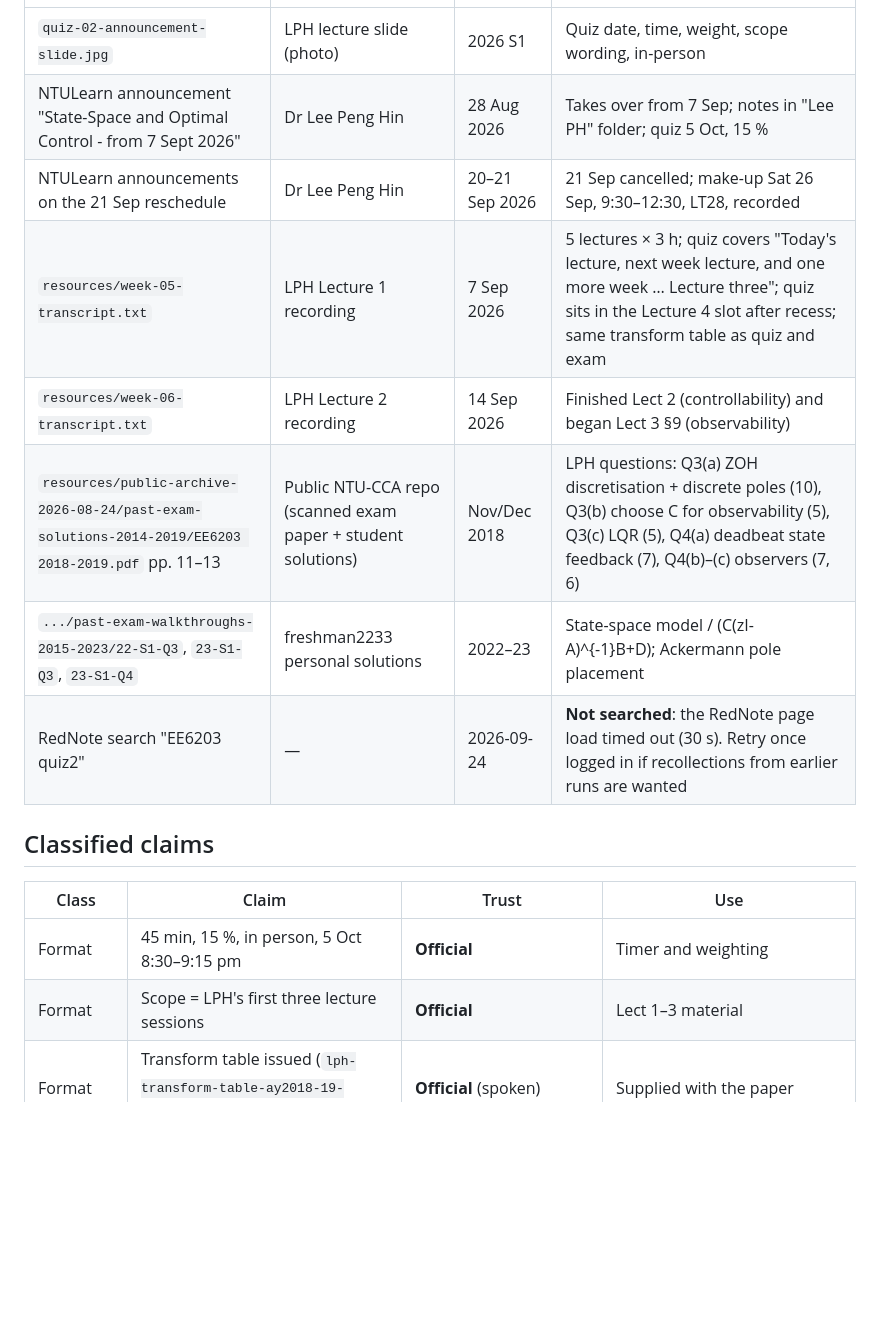
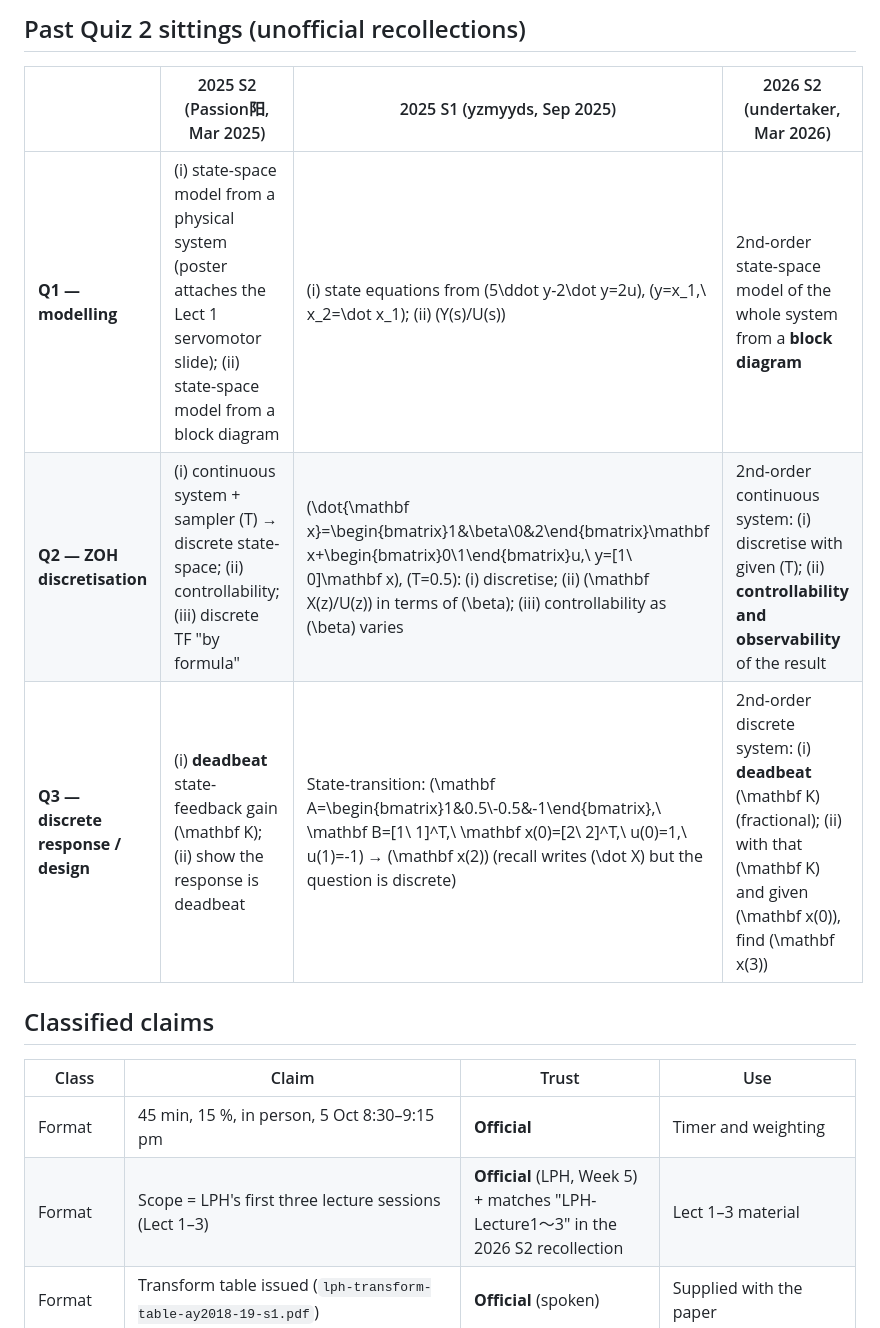
Before and after one commit to jeffery-han/NTU-CCA-courses, a Markdown page: EE-6203/quizzes/quiz-02-intel.md, the part around one of its changes. Rendered like a GitHub page; blank space fills up the shorter version.

```diff
--- a/EE-6203/quizzes/quiz-02-intel.md
+++ b/EE-6203/quizzes/quiz-02-intel.md
@@ -8,17 +22,15 @@ Compiled 2026-09-24. Everything from students or archives is **unofficial**; off
+## Past Quiz 2 sittings (unofficial recollections)
+
+| | 2025 S2 (Passion阳, Mar 2025) | 2025 S1 (yzmyyds, Sep 2025) | 2026 S2 (undertaker, Mar 2026) |
 |---|---|---|---|
-| `quiz-02-announcement-slide.jpg` | LPH lecture slide (photo) | 2026 S1 | Quiz date, time, weight, scope wording, in-person |
-| NTULearn announcement "State-Space and Optimal Control - from 7 Sept 2026" | Dr Lee Peng Hin | 28 Aug 2026 | Takes over from 7 Sep; notes in "Lee PH" folder; quiz 5 Oct, 15 % |
-| NTULearn announcements on the 21 Sep reschedule | Dr Lee Peng Hin | 20–21 Sep 2026 | 21 Sep cancelled; make-up Sat 26 Sep, 9:30–12:30, LT28, recorded |
-| `resources/week-05-transcript.txt` | LPH Lecture 1 recording | 7 Sep 2026 | 5 lectures × 3 h; quiz covers "Today's lecture, next week lecture, and one more week … Lecture three"; quiz sits in the Lecture 4 slot after recess; same transform table as quiz and exam |
-| `resources/week-06-transcript.txt` | LPH Lecture 2 recording | 14 Sep 2026 | Finished Lect 2 (controllability) and began Lect 3 §9 (observability) |
-| `resources/public-archive-2026-08-24/past-exam-solutions-2014-2019/EE6203 2018-2019.pdf` pp. 11–13 | Public NTU-CCA repo (scanned exam paper + student solutions) | Nov/Dec 2018 | LPH questions: Q3(a) ZOH discretisation + discrete poles (10), Q3(b) choose C for observability (5), Q3(c) LQR (5), Q4(a) deadbeat state feedback (7), Q4(b)–(c) observers (7, 6) |
-| `.../past-exam-walkthroughs-2015-2023/22-S1-Q3`, `23-S1-Q3`, `23-S1-Q4` | freshman2233 personal solutions | 2022–23 | State-space model / \(C(zI-A)^{-1}B+D\); Ackermann pole placement |
-| RedNote search "EE6203 quiz2" | — | 2026-09-24 | **Not searched**: the RedNote page load timed out (30 s). Retry once logged in if recollections from earlier runs are wanted |
+| **Q1 — modelling** | (i) state-space model from a physical system (poster attaches the Lect 1 servomotor slide); (ii) state-space model from a block diagram | (i) state equations from \(5\ddot y-2\dot y=2u\), \(y=x_1,\ x_2=\dot x_1\); (ii) \(Y(s)/U(s)\) | 2nd-order state-space model of the whole system from a **block diagram** |
+| **Q2 — ZOH discretisation** | (i) continuous system + sampler \(T\) → discrete state-space; (ii) controllability; (iii) discrete TF "by formula" | \(\dot{\mathbf x}=\begin{bmatrix}1&\beta\\0&2\end{bmatrix}\mathbf x+\begin{bmatrix}0\\1\end{bmatrix}u,\ y=[1\ 0]\mathbf x\), \(T=0.5\): (i) discretise; (ii) \(\mathbf X(z)/U(z)\) in terms of \(\beta\); (iii) controllability as \(\beta\) varies | 2nd-order continuous system: (i) discretise with given \(T\); (ii) **controllability and observability** of the result |
+| **Q3 — discrete response / design** | (i) **deadbeat** state-feedback gain \(\mathbf K\); (ii) show the response is deadbeat | State-transition: \(\mathbf A=\begin{bmatrix}1&0.5\\-0.5&-1\end{bmatrix},\ \mathbf B=[1\ 1]^T,\ \mathbf x(0)=[2\ 2]^T,\ u(0)=1,\ u(1)=-1\) → \(\mathbf x(2)\) (recall writes \(\dot X\) but the question is discrete) | 2nd-order discrete system: (i) **deadbeat** \(\mathbf K\) (fractional); (ii) with that \(\mathbf K\) and given \(\mathbf x(0)\), find \(\mathbf x(3)\) |
 
 ## Classified claims
 
 | Class | Claim | Trust | Use |
 |---|---|---|---|
 | Format | 45 min, 15 %, in person, 5 Oct 8:30–9:15 pm | **Official** | Timer and weighting |
-| Format | Scope = LPH's first three lecture sessions | **Official** | Lect 1–3 material |
+| Format | Scope = LPH's first three lecture sessions (Lect 1–3) | **Official** (LPH, Week 5) + matches "LPH-Lecture1～3" in the 2026 S2 recollection | Lect 1–3 material |
 | Format | Transform table issued (`lph-transform-table-ay2018-19-s1.pdf`) | **Official** (spoken) | Supplied with the paper |
```
Also changed, not shown: other parts of EE-6203/quizzes/quiz-02-intel.md (+36 -6 lines), EE-6203/STATUS.md (+1 -1 lines).
